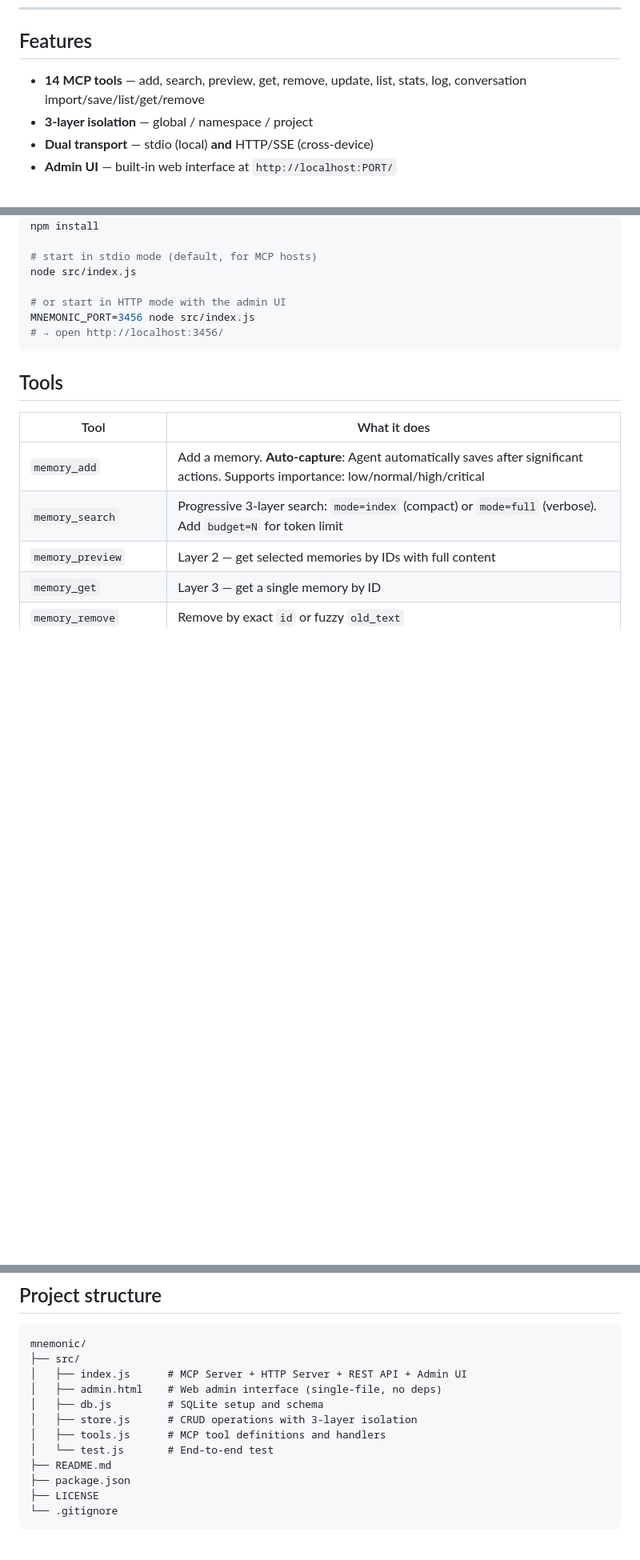
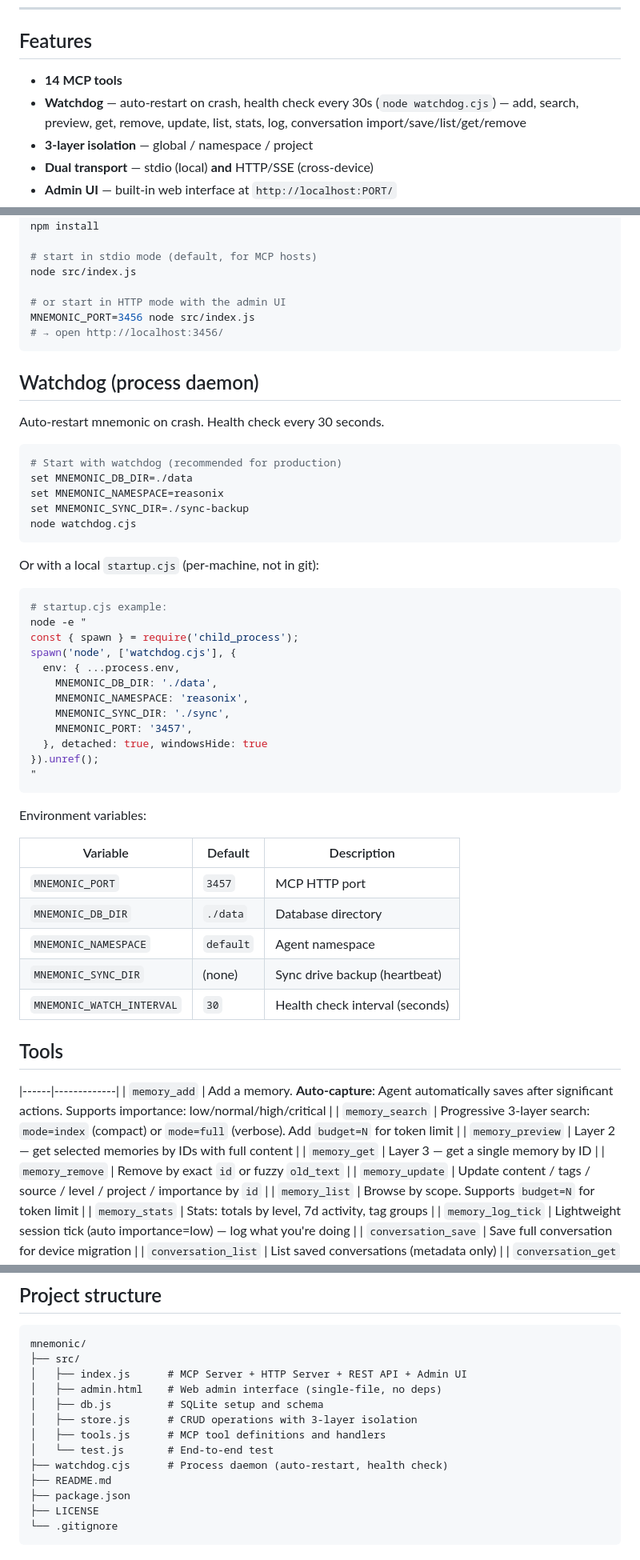
Before and after one commit to qoqu/mnemonic, a Markdown page: README.md, 3 parts joined by grey strips. Shown at 80% size. GitHub-like rendering; blank space fills up the shorter version.

Commit message:
docs: watchdog section + zh-CN restore (kb-integration content)

````diff
--- a/README.md
+++ b/README.md
@@ -8,7 +8,8 @@ Write memories from Hermes-Agent, query them from OpenClaw, list them from Claud
 
 ## Features
 
-- **14 MCP tools** — add, search, preview, get, remove, update, list, stats, log, conversation import/save/list/get/remove
+- **14 MCP tools**
+- **Watchdog** — auto-restart on crash, health check every 30s (`node watchdog.cjs`) — add, search, preview, get, remove, update, list, stats, log, conversation import/save/list/get/remove
 - **3-layer isolation** — global / namespace / project
 - **Dual transport** — stdio (local) **and** HTTP/SSE (cross-device)
 - **Admin UI** — built-in web interface at `http://localhost:PORT/`
@@ -31,9 +32,46 @@ MNEMONIC_PORT=3456 node src/index.js
 # → open http://localhost:3456/
 ```
 
+## Watchdog (process daemon)
+
+Auto-restart mnemonic on crash. Health check every 30 seconds.
+
+```bash
+# Start with watchdog (recommended for production)
+set MNEMONIC_DB_DIR=./data
+set MNEMONIC_NAMESPACE=reasonix
+set MNEMONIC_SYNC_DIR=./sync-backup
+node watchdog.cjs
+```
+
+Or with a local `startup.cjs` (per-machine, not in git):
+
+```bash
+# startup.cjs example:
+node -e "
+const { spawn } = require('child_process');
+spawn('node', ['watchdog.cjs'], {
+  env: { ...process.env,
+    MNEMONIC_DB_DIR: './data',
+    MNEMONIC_NAMESPACE: 'reasonix',
+    MNEMONIC_SYNC_DIR: './sync',
+    MNEMONIC_PORT: '3457',
+  }, detached: true, windowsHide: true
+}).unref();
+"
+```
+
+Environment variables:
+
+| Variable | Default | Description |
+|----------|---------|-------------|
+| `MNEMONIC_PORT` | `3457` | MCP HTTP port |
+| `MNEMONIC_DB_DIR` | `./data` | Database directory |
+| `MNEMONIC_NAMESPACE` | `default` | Agent namespace |
+| `MNEMONIC_SYNC_DIR` | (none) | Sync drive backup (heartbeat) |
+| `MNEMONIC_WATCH_INTERVAL` | `30` | Health check interval (seconds) |
+
 ## Tools
-
-| Tool | What it does |
 |------|-------------|
 | `memory_add` | Add a memory. **Auto-capture**: Agent automatically saves after significant actions. Supports importance: low/normal/high/critical |
 | `memory_search` | Progressive 3-layer search: `mode=index` (compact) or `mode=full` (verbose). Add `budget=N` for token limit |
@@ -281,6 +319,7 @@ mnemonic/
 │   ├── store.js      # CRUD operations with 3-layer isolation
 │   ├── tools.js      # MCP tool definitions and handlers
 │   └── test.js       # End-to-end test
+├── watchdog.cjs      # Process daemon (auto-restart, health check)
 ├── README.md
 ├── package.json
 ├── LICENSE
````
Also changed, not shown: README.zh-CN.md (+26 -1 lines).
